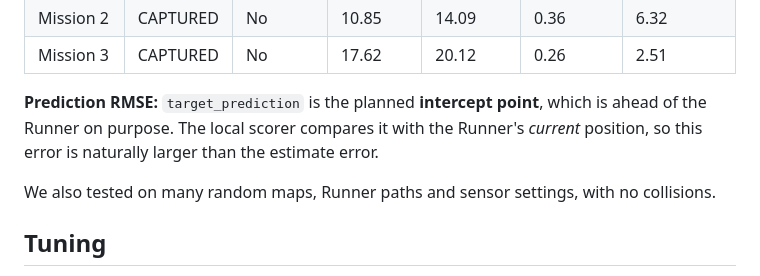
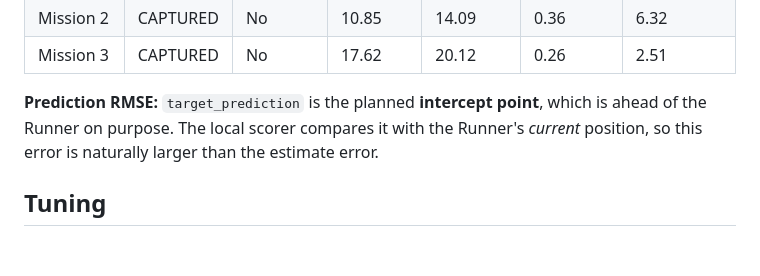
Before and after one commit to dhyani-lakshay/Hunter-Autonomous-Target-Interception, a Markdown page: README.md, the part around the change. Rendered like a GitHub page; blank space fills up the shorter version.

Commit message:
Remove testing details from README
Removed a sentence about testing on random maps and paths.

```diff
--- a/README.md
+++ b/README.md
@@ -83,7 +83,6 @@ This combines Missions 1 and 2:
 
 **Prediction RMSE:** `target_prediction` is the planned **intercept point**, which is ahead of the Runner on purpose. The local scorer compares it with the Runner's *current* position, so this error is naturally larger than the estimate error.
 
-We also tested on many random maps, Runner paths and sensor settings, with no collisions.
 
 ## Tuning
 
```
